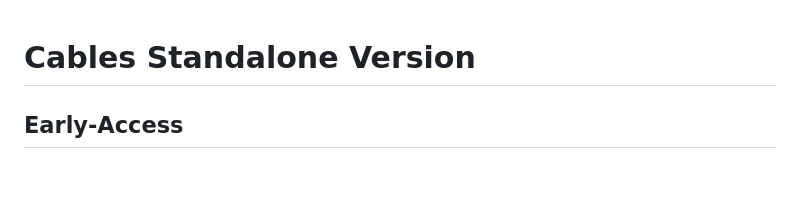
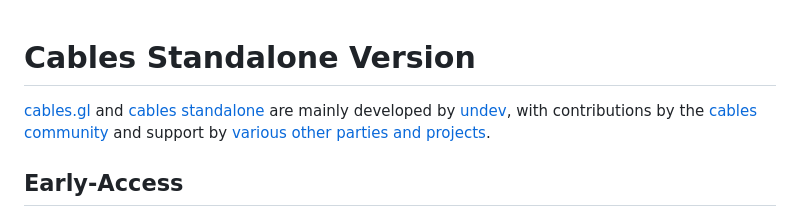
Before and after one commit to cables-gl/cables_electron, a Markdown page: README.md, the part around the change printed below. Rendered like a GitHub page; blank space fills up the shorter version.

Commit message:
download links in docs

```diff
--- a/README.md
+++ b/README.md
@@ -1,4 +1,7 @@
 # Cables Standalone Version
+
+[cables.gl](https://cables.gl) and [cables standalone](https://cables.gl/downloads) are mainly developed by [undev](https://undev.studio/),
+with contributions by the [cables community](https://discord.gg/cablesgl) and support by [various other parties and projects](https://cables.gl/credits).
 
 ## Early-Access
 
```
Also changed, not shown: other parts of README.md (+13 -6 lines).
